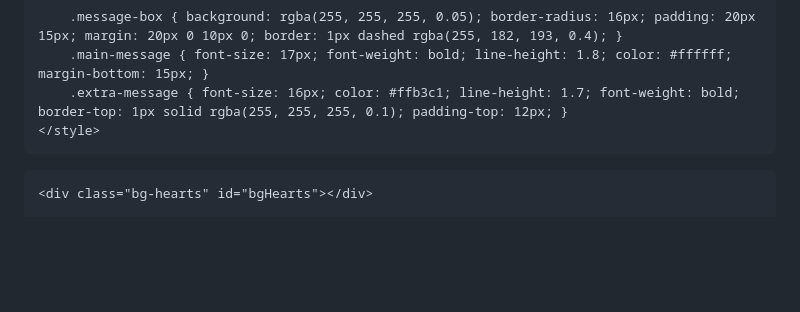
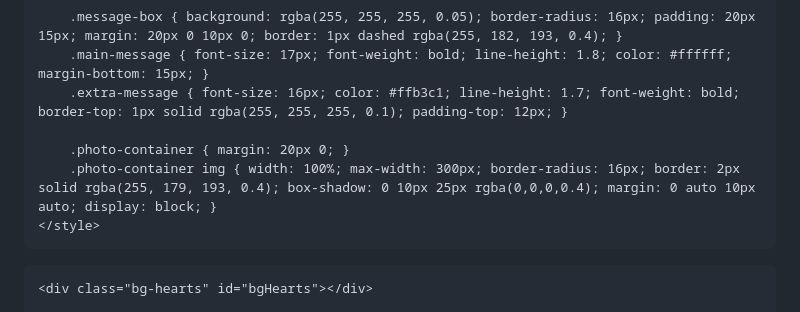
Before and after one commit to ebrahem224222-collab/Keke-, a Markdown page: README.md, the part around one of its changes. GitHub-like rendering; blank space fills up the shorter version.

```diff
--- a/README.md
+++ b/README.md
@@ -31,6 +31,9 @@
         .message-box { background: rgba(255, 255, 255, 0.05); border-radius: 16px; padding: 20px 15px; margin: 20px 0 10px 0; border: 1px dashed rgba(255, 182, 193, 0.4); }
         .main-message { font-size: 17px; font-weight: bold; line-height: 1.8; color: #ffffff; margin-bottom: 15px; }
         .extra-message { font-size: 16px; color: #ffb3c1; line-height: 1.7; font-weight: bold; border-top: 1px solid rgba(255, 255, 255, 0.1); padding-top: 12px; }
+
+        .photo-container { margin: 20px 0; }
+        .photo-container img { width: 100%; max-width: 300px; border-radius: 16px; border: 2px solid rgba(255, 179, 193, 0.4); box-shadow: 0 10px 25px rgba(0,0,0,0.4); margin: 0 auto 10px auto; display: block; }
     </style>
 </head>
 <body>
```
Also changed, not shown: other parts of README.md (+5 -0 lines).
